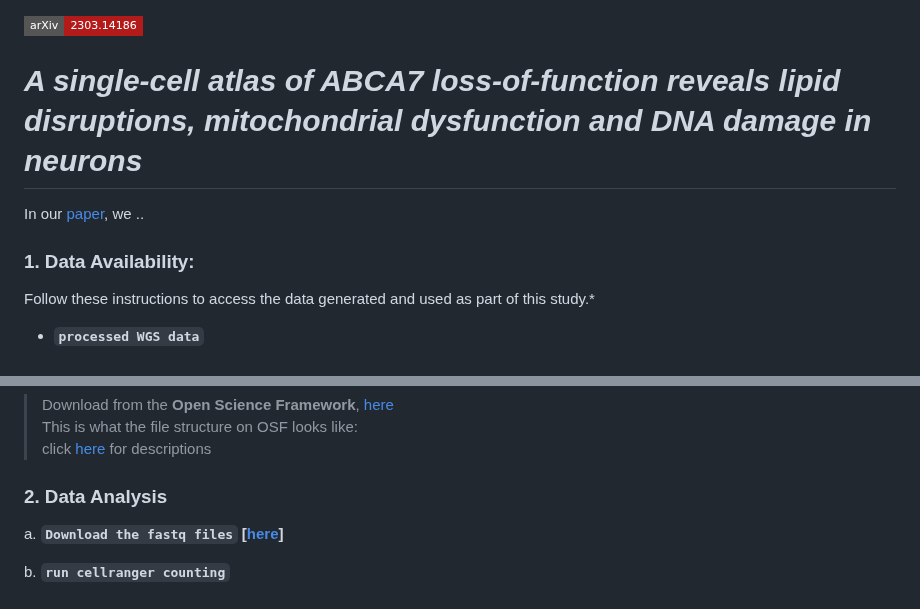
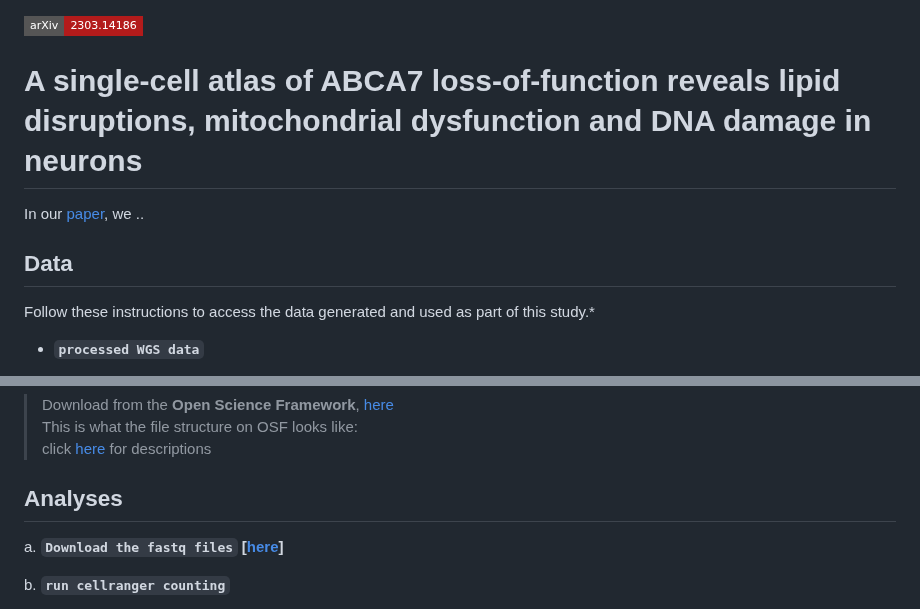
Before and after one commit to djunamay/ABCA7lof2, a Markdown page: README.md, 2 parts joined by grey strips. GitHub-like rendering; badges without logos.

```diff
--- a/README.md
+++ b/README.md
@@ -1,10 +1,11 @@
 [![arXiv](https://img.shields.io/badge/arXiv-2303.14186-b31b1b.svg?style=flat-square)](https://www.biorxiv.org/content/10.1101/2023.09.05.556135v1)
 
-# ***A single-cell atlas of ABCA7 loss-of-function reveals lipid disruptions, mitochondrial dysfunction and DNA damage in neurons***
+# A single-cell atlas of ABCA7 loss-of-function reveals lipid disruptions, mitochondrial dysfunction and DNA damage in neurons
 
 In our [paper](https://www.biorxiv.org/content/10.1101/2023.09.05.556135v1), we ..
 
-### 1. Data Availability:
+## Data
+
 Follow these instructions to access the data generated and used as part of this study.*
 
 - **`processed WGS data`**
@@ -39,7 +40,7 @@ Follow these instructions to access the data generated and used as part of this
 > click [here](https://osf.io/vn7w2/) for descriptions
 
 
-### 2. Data Analysis
+## Analyses
 
 a. **`Download the fastq files` [[here](https://linktosynapse)]**
 
```
